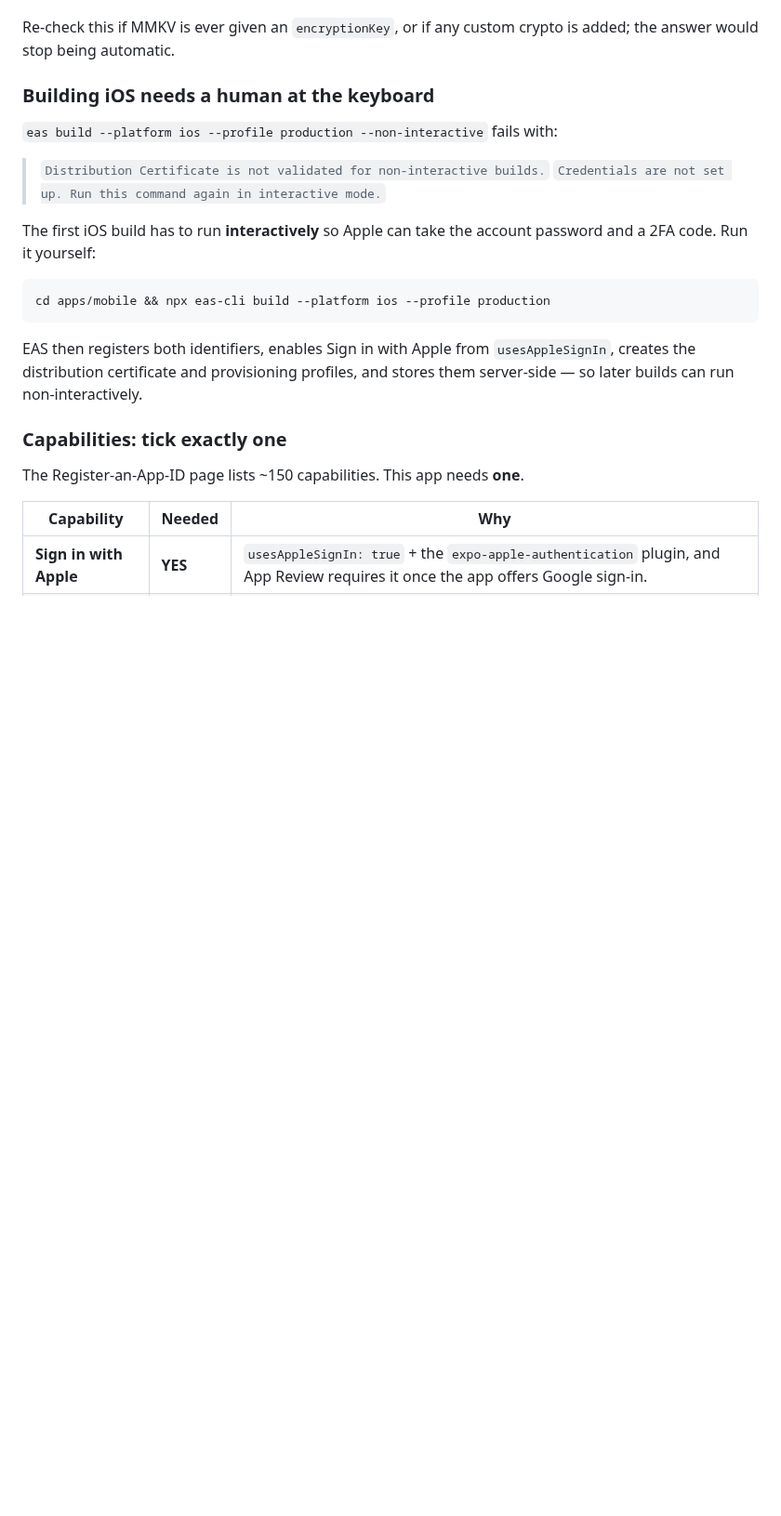
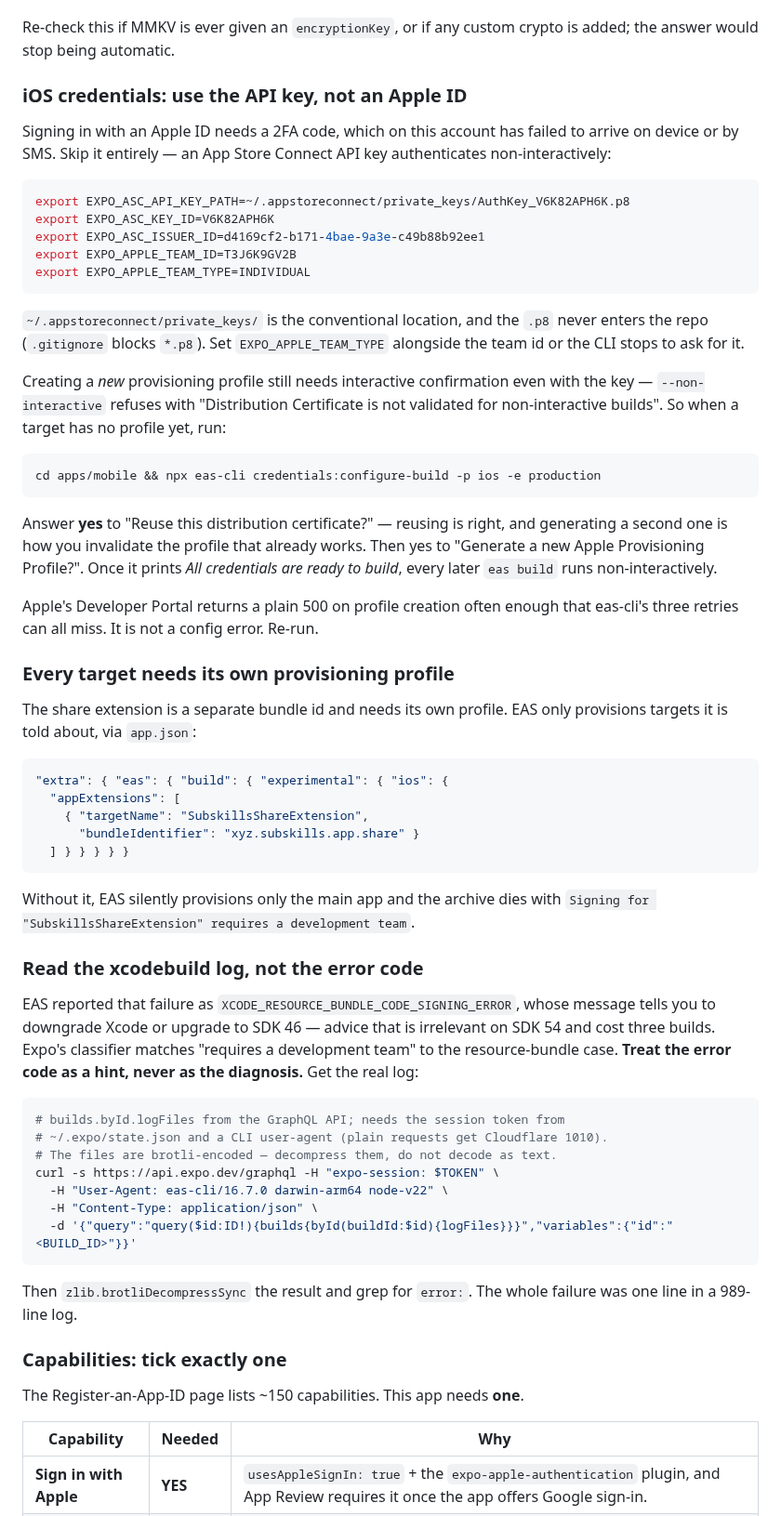
Before and after one commit to ihvou/skillsaggregator, a Markdown page: docs/mobile-store-submission-checklist.md, the part around the change. Shown at 93% size. Drawn GitHub-style; blank space fills up the shorter version.

Commit message:
docs: record how iOS credentials actually work
Replaces "iOS builds need a human at the keyboard" — the 2FA code never
arrives on this account, and an App Store Connect API key avoids the login
entirely. Adds the appExtensions requirement, and how to read a real
xcodebuild log instead of trusting EAS's error classifier, which reported a
missing development team on the share extension as a CocoaPods resource-bundle
problem and cost three builds.

````diff
--- a/docs/mobile-store-submission-checklist.md
+++ b/docs/mobile-store-submission-checklist.md
@@ -384,23 +384,76 @@ via the OS is explicitly exempt.
 Re-check this if MMKV is ever given an `encryptionKey`, or if any custom crypto
 is added; the answer would stop being automatic.
 
-### Building iOS needs a human at the keyboard
+### iOS credentials: use the API key, not an Apple ID
 
-`eas build --platform ios --profile production --non-interactive` fails with:
-
-> `Distribution Certificate is not validated for non-interactive builds.`
-> `Credentials are not set up. Run this command again in interactive mode.`
-
-The first iOS build has to run **interactively** so Apple can take the account
-password and a 2FA code. Run it yourself:
+Signing in with an Apple ID needs a 2FA code, which on this account has failed
+to arrive on device or by SMS. Skip it entirely — an App Store Connect API key
+authenticates non-interactively:
 
 ```bash
-cd apps/mobile && npx eas-cli build --platform ios --profile production
+export EXPO_ASC_API_KEY_PATH=~/.appstoreconnect/private_keys/AuthKey_V6K82APH6K.p8
+export EXPO_ASC_KEY_ID=V6K82APH6K
+export EXPO_ASC_ISSUER_ID=d4169cf2-b171-4bae-9a3e-c49b88b92ee1
+export EXPO_APPLE_TEAM_ID=T3J6K9GV2B
+export EXPO_APPLE_TEAM_TYPE=INDIVIDUAL
 ```
 
-EAS then registers both identifiers, enables Sign in with Apple from
-`usesAppleSignIn`, creates the distribution certificate and provisioning
-profiles, and stores them server-side — so later builds can run non-interactively.
+`~/.appstoreconnect/private_keys/` is the conventional location, and the `.p8`
+never enters the repo (`.gitignore` blocks `*.p8`). Set `EXPO_APPLE_TEAM_TYPE`
+alongside the team id or the CLI stops to ask for it.
+
+Creating a *new* provisioning profile still needs interactive confirmation even
+with the key — `--non-interactive` refuses with "Distribution Certificate is not
+validated for non-interactive builds". So when a target has no profile yet, run:
+
+```bash
+cd apps/mobile && npx eas-cli credentials:configure-build -p ios -e production
+```
+
+Answer **yes** to "Reuse this distribution certificate?" — reusing is right, and
+generating a second one is how you invalidate the profile that already works.
+Then yes to "Generate a new Apple Provisioning Profile?". Once it prints *All
+credentials are ready to build*, every later `eas build` runs non-interactively.
+
+Apple's Developer Portal returns a plain 500 on profile creation often enough
+that eas-cli's three retries can all miss. It is not a config error. Re-run.
+
+### Every target needs its own provisioning profile
+
+The share extension is a separate bundle id and needs its own profile. EAS only
+provisions targets it is told about, via `app.json`:
+
+```json
+"extra": { "eas": { "build": { "experimental": { "ios": {
+  "appExtensions": [
+    { "targetName": "SubskillsShareExtension",
+      "bundleIdentifier": "xyz.subskills.app.share" }
+  ] } } } } }
+```
+
+Without it, EAS silently provisions only the main app and the archive dies with
+`Signing for "SubskillsShareExtension" requires a development team`.
+
+### Read the xcodebuild log, not the error code
+
+EAS reported that failure as `XCODE_RESOURCE_BUNDLE_CODE_SIGNING_ERROR`, whose
+message tells you to downgrade Xcode or upgrade to SDK 46 — advice that is
+irrelevant on SDK 54 and cost three builds. Expo's classifier matches "requires
+a development team" to the resource-bundle case. **Treat the error code as a
+hint, never as the diagnosis.** Get the real log:
+
+```bash
+# builds.byId.logFiles from the GraphQL API; needs the session token from
+# ~/.expo/state.json and a CLI user-agent (plain requests get Cloudflare 1010).
+# The files are brotli-encoded — decompress them, do not decode as text.
+curl -s https://api.expo.dev/graphql -H "expo-session: $TOKEN" \
+  -H "User-Agent: eas-cli/16.7.0 darwin-arm64 node-v22" \
+  -H "Content-Type: application/json" \
+  -d '{"query":"query($id:ID!){builds{byId(buildId:$id){logFiles}}}","variables":{"id":"<BUILD_ID>"}}'
+```
+
+Then `zlib.brotliDecompressSync` the result and grep for `error:`. The whole
+failure was one line in a 989-line log.
 
 ### Capabilities: tick exactly one
 
````
